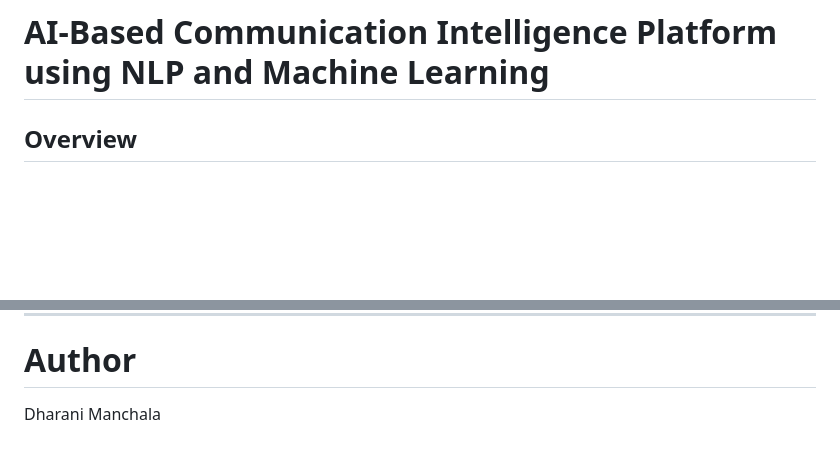
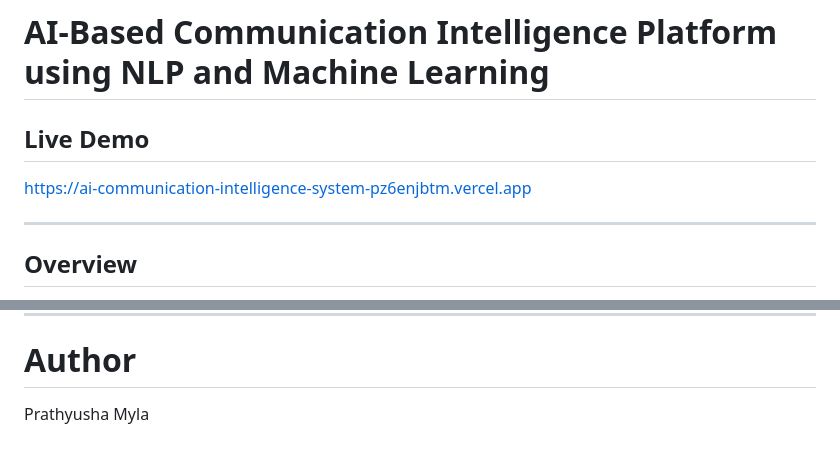
Before and after one commit to DharaniManchala/ai-communication-intelligence-system, a Markdown page: README.md, 2 parts joined by grey strips. GitHub-like rendering; blank space fills up the shorter version.

```diff
--- a/README.md
+++ b/README.md
@@ -1,4 +1,10 @@
 # AI-Based Communication Intelligence Platform using NLP and Machine Learning
+
+## Live Demo
+
+https://ai-communication-intelligence-system-pz6enjbtm.vercel.app
+
+---
 
 ## Overview
 
@@ -221,4 +227,4 @@ Run using Live Server.
 
 # Author
 
-Dharani Manchala
+Prathyusha Myla
```
